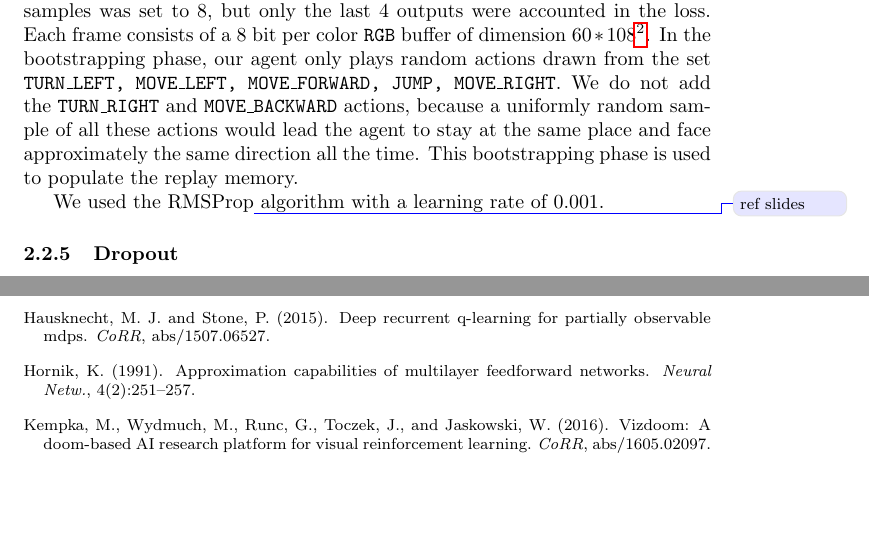
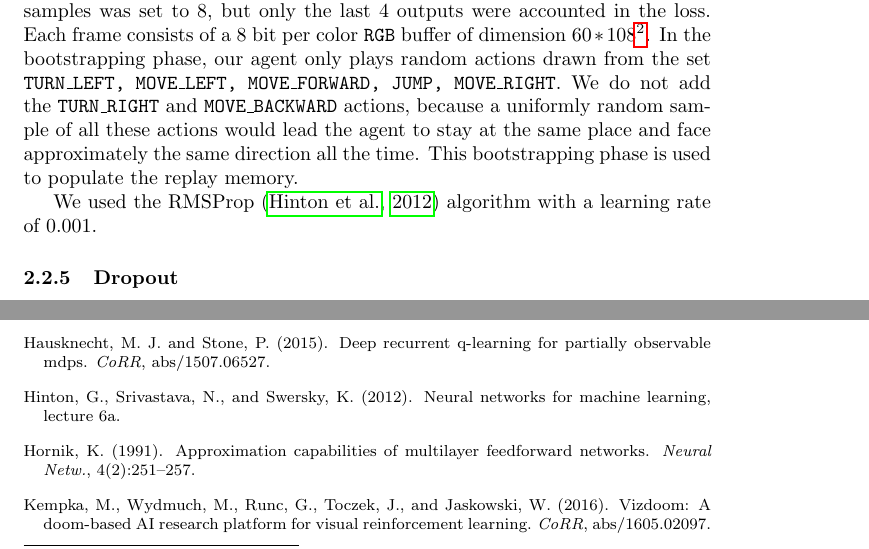
Before and after one commit to fhennecker/deepdoom, a LaTeX paper (report/report.tex, which reads report/report.bib): two parts of pages 4 and 5 of 6, joined at a grey line, cut so that both start at the same text, the shorter picture padded with empty space. Compiled offline with pdfLaTeX; a LaTeX package or settings file that is missing is left out.

Commit message:
[wtf] wtf

```diff
--- a/report/report.bib
+++ b/report/report.bib
@@ -85,3 +85,5 @@
     year = {2014}
 }
 
+@misc{rmsprop,
+	title = {Neural Networks for Machine Learning, Lecture 6a},
@@ -88,3 +93,6 @@
+	year = {2012},
+}
+
 @article{Hornik1991,
     author = {Hornik, Kurt},
     title = {Approximation Capabilities of Multilayer Feedforward Networks},
--- a/report/report.tex
+++ b/report/report.tex
@@ -154,7 +154,7 @@ a uniformly random sample of all these actions would lead the agent to stay
 at the same place and face approximately the same direction all the time. This
 bootstrapping phase is used to populate the replay memory.
 
-We used the RMSProp\todo{ref slides} algorithm with a learning rate of 0.001.
+We used the RMSProp \citep{rmsprop} algorithm with a learning rate of 0.001.
 
 \subsubsection{Dropout}
 Dropout \citep{Srivastava2014} was added to the fully connected layers, with
```
Also changed, not shown: report/report.bib (3 more changed lines).
